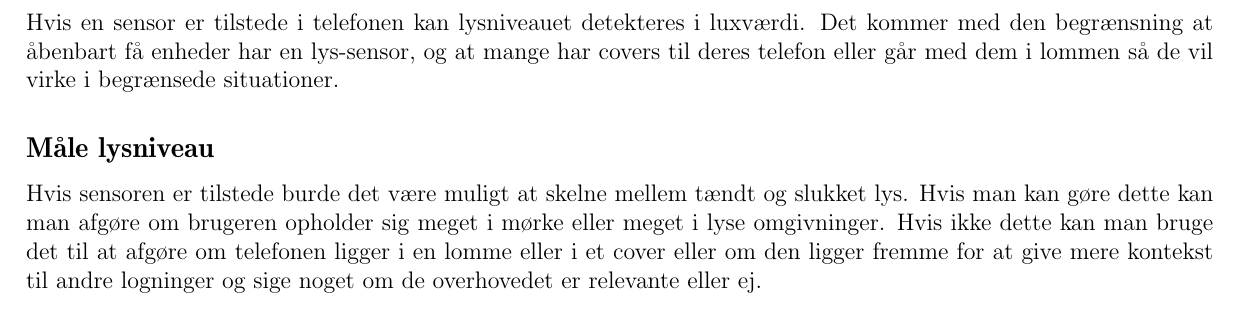
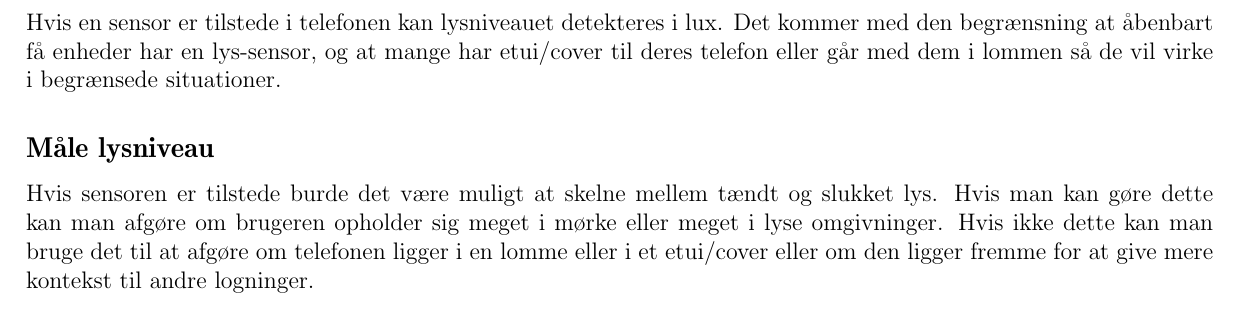
Before and after one commit to SW807/Folder, a LaTeX document (main.tex, which reads sensors/lys.tex): part of page 9 of 18, cut so that both start at the same text. Compiled offline with pdfLaTeX.

Commit message:
Lys rettelser

```diff
--- a/sensors/lys.tex
+++ b/sensors/lys.tex
@@ -1,5 +1,5 @@
 \section{Lyssensor}
-Hvis en sensor er tilstede i telefonen kan lysniveauet detekteres i luxværdi. Det kommer med den begrænsning at åbenbart få enheder har en lys-sensor, og at mange har covers til deres telefon eller går med dem i lommen så de vil virke i begrænsede situationer.
+Hvis en sensor er tilstede i telefonen kan lysniveauet detekteres i lux. Det kommer med den begrænsning at åbenbart få enheder har en lys-sensor, og at mange har etui/cover til deres telefon eller går med dem i lommen så de vil virke i begrænsede situationer.
 
 \subsection{Måle lysniveau}
-Hvis sensoren er tilstede burde det være muligt at skelne mellem tændt og slukket lys. Hvis man kan gøre dette kan man afgøre om brugeren opholder sig meget i mørke eller meget i lyse omgivninger. Hvis ikke dette kan man bruge det til at afgøre om telefonen ligger i en lomme eller i et cover eller om den ligger fremme for at give mere kontekst til andre logninger og sige noget om de overhovedet er relevante eller ej.
+Hvis sensoren er tilstede burde det være muligt at skelne mellem tændt og slukket lys. Hvis man kan gøre dette kan man afgøre om brugeren opholder sig meget i mørke eller meget i lyse omgivninger. Hvis ikke dette kan man bruge det til at afgøre om telefonen ligger i en lomme eller i et etui/cover eller om den ligger fremme for at give mere kontekst til andre logninger.
```
